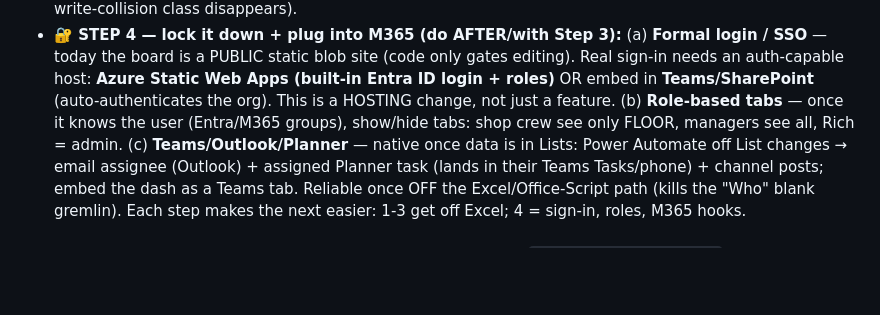
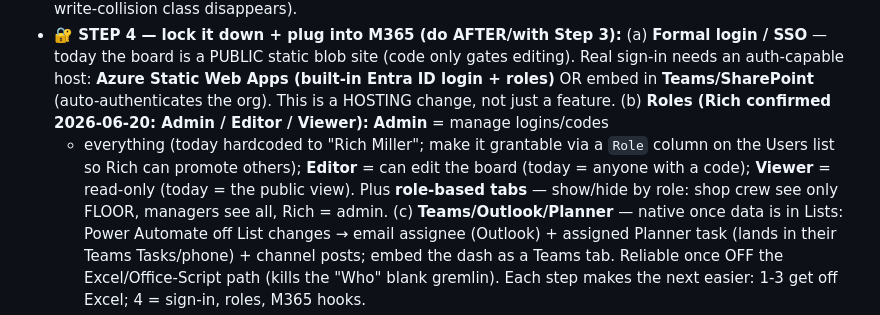
Before and after one commit to Tandem-Engineering-Group/MRA-Files, a Markdown page: CLAUDE.md, the part around the change. GitHub-like rendering; blank space fills up the shorter version.

Commit message:
Roadmap: confirm Admin/Editor/Viewer role tiers under Step 4
Rich confirmed the 3-tier model: Admin (manage logins + all; today hardcoded to
Rich, make grantable via a Role column), Editor (anyone with a code today),
Viewer (public read today). Plus role-based tab visibility.

Co-Authored-By: Claude Opus 4.8 <noreply@anthropic.com>
Claude-Session: https://claude.ai/code/session_01WJTcYohvXPdyiEYiaxvXwj

```diff
--- a/CLAUDE.md
+++ b/CLAUDE.md
@@ -100,8 +100,11 @@ Rich's explicit goal: retire the workbook entirely. Track progress here; don't l
   today the board is a PUBLIC static blob site (code only gates editing). Real sign-in needs an
   auth-capable host: **Azure Static Web Apps (built-in Entra ID login + roles)** OR embed in
   **Teams/SharePoint** (auto-authenticates the org). This is a HOSTING change, not just a feature.
-  (b) **Role-based tabs** — once it knows the user (Entra/M365 groups), show/hide tabs: shop crew see
-  only FLOOR, managers see all, Rich = admin. (c) **Teams/Outlook/Planner** — native once data is in
+  (b) **Roles (Rich confirmed 2026-06-20: Admin / Editor / Viewer):** **Admin** = manage logins/codes
+  + everything (today hardcoded to "Rich Miller"; make it grantable via a `Role` column on the Users
+  list so Rich can promote others); **Editor** = can edit the board (today = anyone with a code);
+  **Viewer** = read-only (today = the public view). Plus **role-based tabs** — show/hide by role:
+  shop crew see only FLOOR, managers see all, Rich = admin. (c) **Teams/Outlook/Planner** — native once data is in
   Lists: Power Automate off List changes → email assignee (Outlook) + assigned Planner task (lands in
   their Teams Tasks/phone) + channel posts; embed the dash as a Teams tab. Reliable once OFF the
   Excel/Office-Script path (kills the "Who" blank gremlin). Each step makes the next easier: 1-3 get
```
